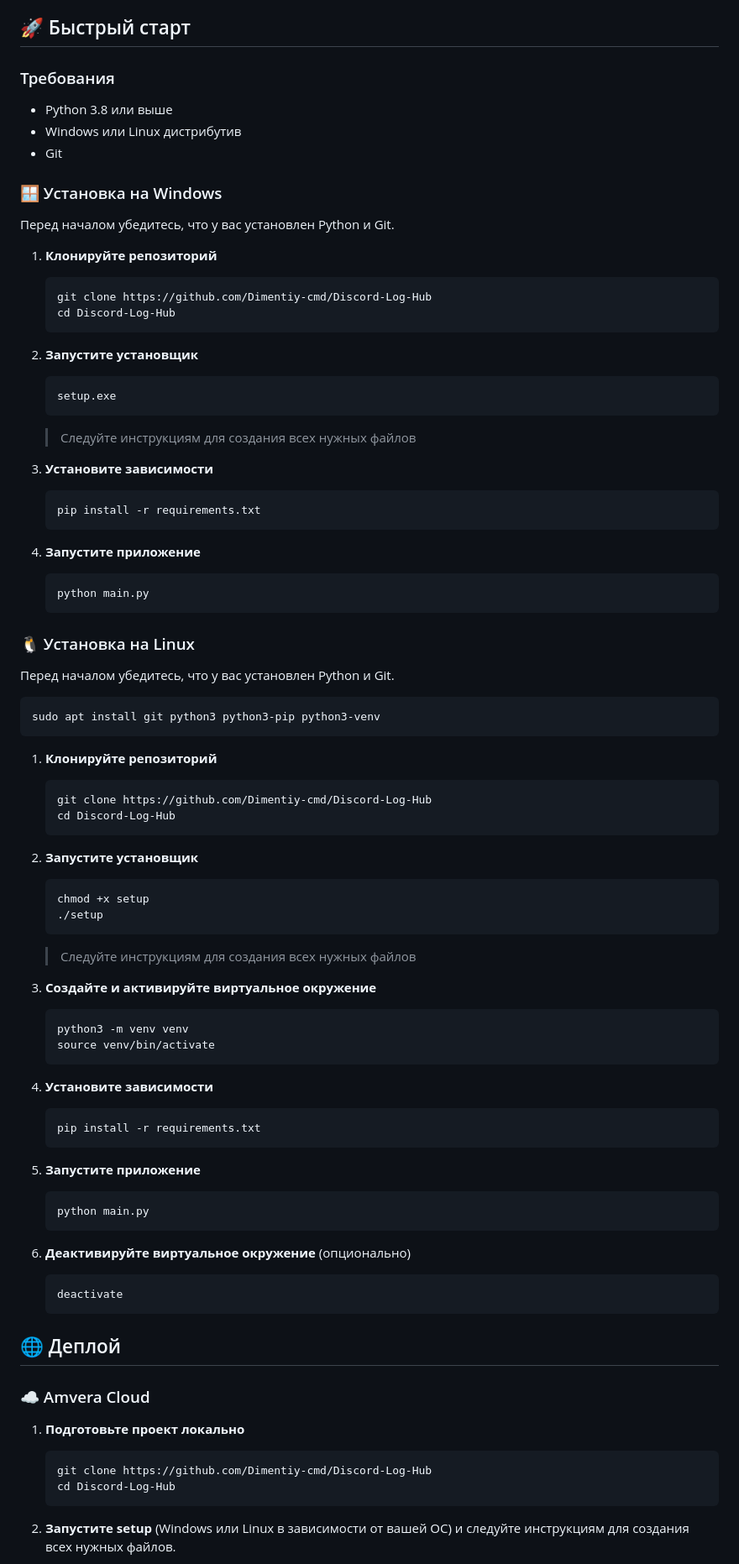
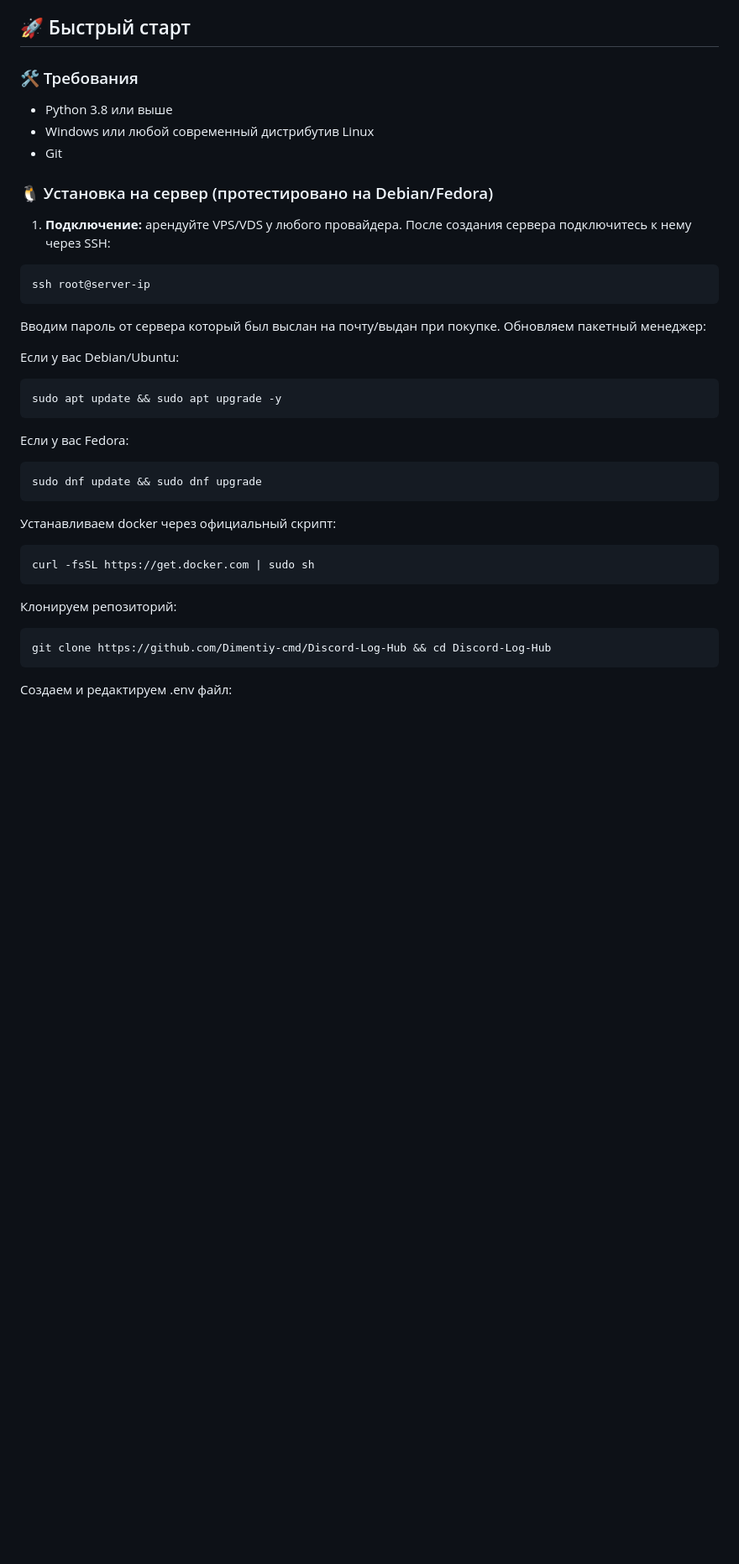
Before and after one commit to Dimentiy-cmd/Discord-Log-Hub, a Markdown page: README.md, the part around one of its changes. Shown at 84% size. Drawn GitHub-style; blank space fills up the shorter version.

Commit message:
Откорректирован README.md файл с инструкцией для установки

````diff
--- a/README.md
+++ b/README.md
@@ -40,88 +40,44 @@ Discord Log Hub позволяет записывать, хранить и пр
 
 ## 🚀 Быстрый старт
 
-### Требования
+### 🛠️ Требования
 - Python 3.8 или выше
-- Windows или Linux дистрибутив
+- Windows или любой современный дистрибутив Linux
 - Git
 
-### 🪟 Установка на Windows
+### 🐧 Установка на сервер (протестировано на Debian/Fedora)
 
-Перед началом убедитесь, что у вас установлен Python и Git.
-
-1. **Клонируйте репозиторий**
-   ```bash
-   git clone https://github.com/Dimentiy-cmd/Discord-Log-Hub
-   cd Discord-Log-Hub
-   ```
-
-2. **Запустите установщик**
-   ```cmd
-   setup.exe
-   ```
-   > Следуйте инструкциям для создания всех нужных файлов
-
-3. **Установите зависимости**
-   ```cmd
-   pip install -r requirements.txt
-   ```
-
-4. **Запустите приложение**
-   ```cmd
-   python main.py
-   ```
-
-### 🐧 Установка на Linux
-
-Перед началом убедитесь, что у вас установлен Python и Git.
+1. **Подключение:** арендуйте VPS/VDS у любого провайдера. После создания сервера подключитесь к нему через SSH:
 
 ```bash
-sudo apt install git python3 python3-pip python3-venv
+ssh root@server-ip
 ```
 
-1. **Клонируйте репозиторий**
-   ```bash
-   git clone https://github.com/Dimentiy-cmd/Discord-Log-Hub
-   cd Discord-Log-Hub
-   ```
+Вводим пароль от сервера который был выслан на почту/выдан при покупке. Обновляем пакетный менеджер:
 
-2. **Запустите установщик**
-   ```bash
-   chmod +x setup
-   ./setup
-   ```
-   > Следуйте инструкциям для создания всех нужных файлов
+Если у вас Debian/Ubuntu:
 
-3. **Создайте и активируйте виртуальное окружение**
-   ```bash
-   python3 -m venv venv
-   source venv/bin/activate
-   ```
+```bash
+sudo apt update && sudo apt upgrade -y
+```
 
-4. **Установите зависимости**
-   ```bash
-   pip install -r requirements.txt
-   ```
+Если у вас Fedora:
 
-5. **Запустите приложение**
-   ```bash
-   python main.py
-   ```
+```
+sudo dnf update && sudo dnf upgrade
+```
 
-6. **Деактивируйте виртуальное окружение** (опционально)
-   ```bash
-   deactivate
-   ```
+Устанавливаем docker через официальный скрипт:
 
-## 🌐 Деплой
+```bash
+curl -fsSL https://get.docker.com | sudo sh
+```
 
-### ☁️ Amvera Cloud
+Клонируем репозиторий:
 
-1. **Подготовьте проект локально**
-   ```bash
-   git clone https://github.com/Dimentiy-cmd/Discord-Log-Hub
-   cd Discord-Log-Hub
-   ```
+```bash
+git clone https://github.com/Dimentiy-cmd/Discord-Log-Hub && cd Discord-Log-Hub
+```
 
-2. **Запустите setup** (Windows или Linux в зависимости от вашей ОС) и следуйте инструкциям для создания всех нужных файлов.
+Создаем и редактируем .env файл:
 
````
Also changed, not shown: other parts of README.md (+25 -25 lines).
